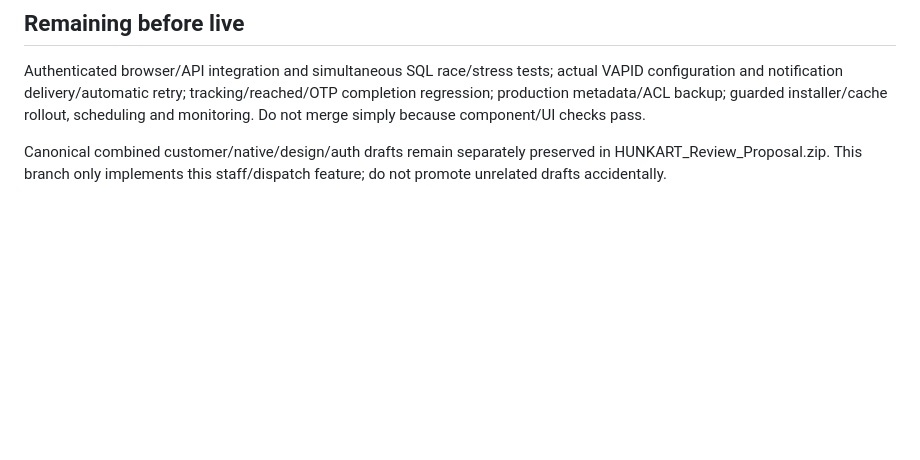
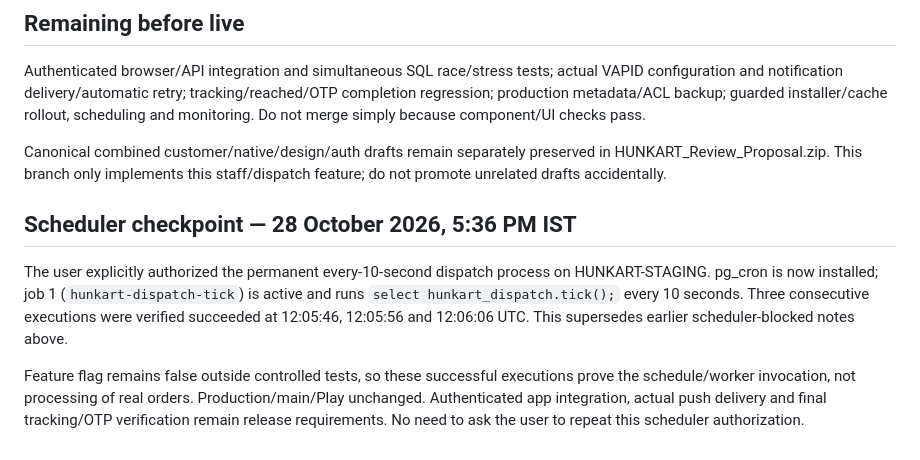
Before and after one commit to spidydelivery7-netizen/koida-local-delivery, a Markdown page: dispatch-update/README.md, the part around the change. GitHub-like rendering; blank space fills up the shorter version.

Commit message:
Record explicitly approved staging scheduler and successful executions

```diff
--- a/dispatch-update/README.md
+++ b/dispatch-update/README.md
@@ -36,3 +36,9 @@ These are reviewed candidate installers, not generated migration history. Before
 Authenticated browser/API integration and simultaneous SQL race/stress tests; actual VAPID configuration and notification delivery/automatic retry; tracking/reached/OTP completion regression; production metadata/ACL backup; guarded installer/cache rollout, scheduling and monitoring. Do not merge simply because component/UI checks pass.
 
 Canonical combined customer/native/design/auth drafts remain separately preserved in HUNKART_Review_Proposal.zip. This branch only implements this staff/dispatch feature; do not promote unrelated drafts accidentally.
+
+
+## Scheduler checkpoint — 28 October 2026, 5:36 PM IST
+The user explicitly authorized the permanent every-10-second dispatch process on HUNKART-STAGING. pg_cron is now installed; job 1 (`hunkart-dispatch-tick`) is active and runs `select hunkart_dispatch.tick();` every 10 seconds. Three consecutive executions were verified succeeded at 12:05:46, 12:05:56 and 12:06:06 UTC. This supersedes earlier scheduler-blocked notes above.
+
+Feature flag remains false outside controlled tests, so these successful executions prove the schedule/worker invocation, not processing of real orders. Production/main/Play unchanged. Authenticated app integration, actual push delivery and final tracking/OTP verification remain release requirements. No need to ask the user to repeat this scheduler authorization.
```
